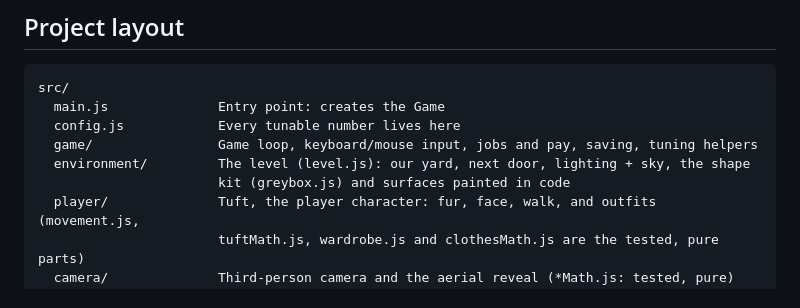
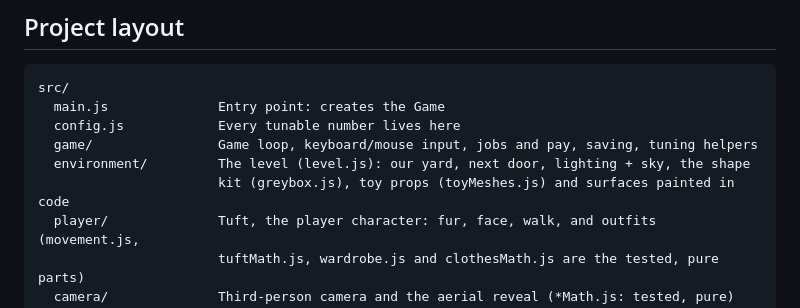
Before and after one commit to burntsouup/mow-town, a Markdown page: README.md, the part around the change. Drawn GitHub-style.

```diff
--- a/README.md
+++ b/README.md
@@ -75,7 +75,7 @@ src/
   config.js            Every tunable number lives here
   game/                Game loop, keyboard/mouse input, jobs and pay, saving, tuning helpers
   environment/         The level (level.js): our yard, next door, lighting + sky, the shape
-                       kit (greybox.js) and surfaces painted in code
+                       kit (greybox.js), toy props (toyMeshes.js) and surfaces painted in code
   player/              Tuft, the player character: fur, face, walk, and outfits (movement.js,
                        tuftMath.js, wardrobe.js and clothesMath.js are the tested, pure parts)
   camera/              Third-person camera and the aerial reveal (*Math.js: tested, pure)
```
Also changed, not shown: docs/DECISIONS.md (+8 -1 lines), docs/ROADMAP.md (+14 -2 lines).
